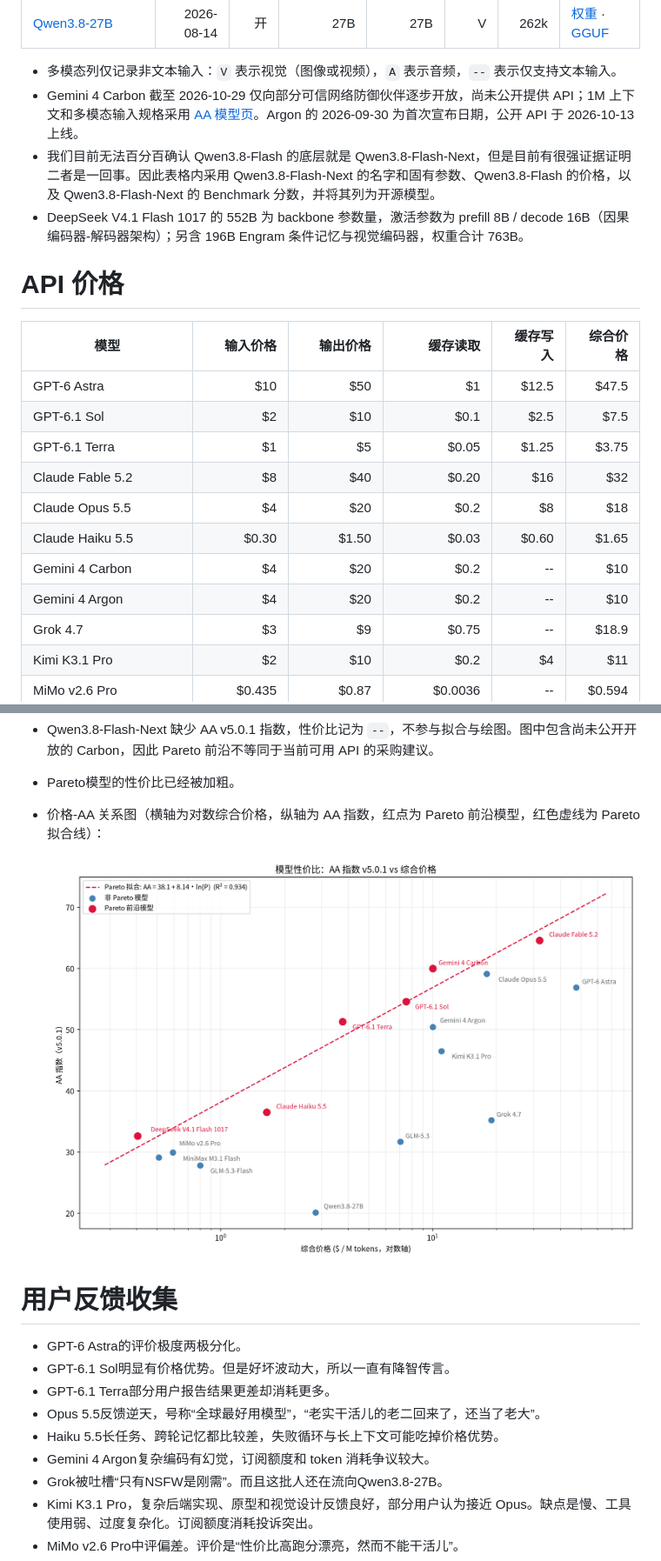
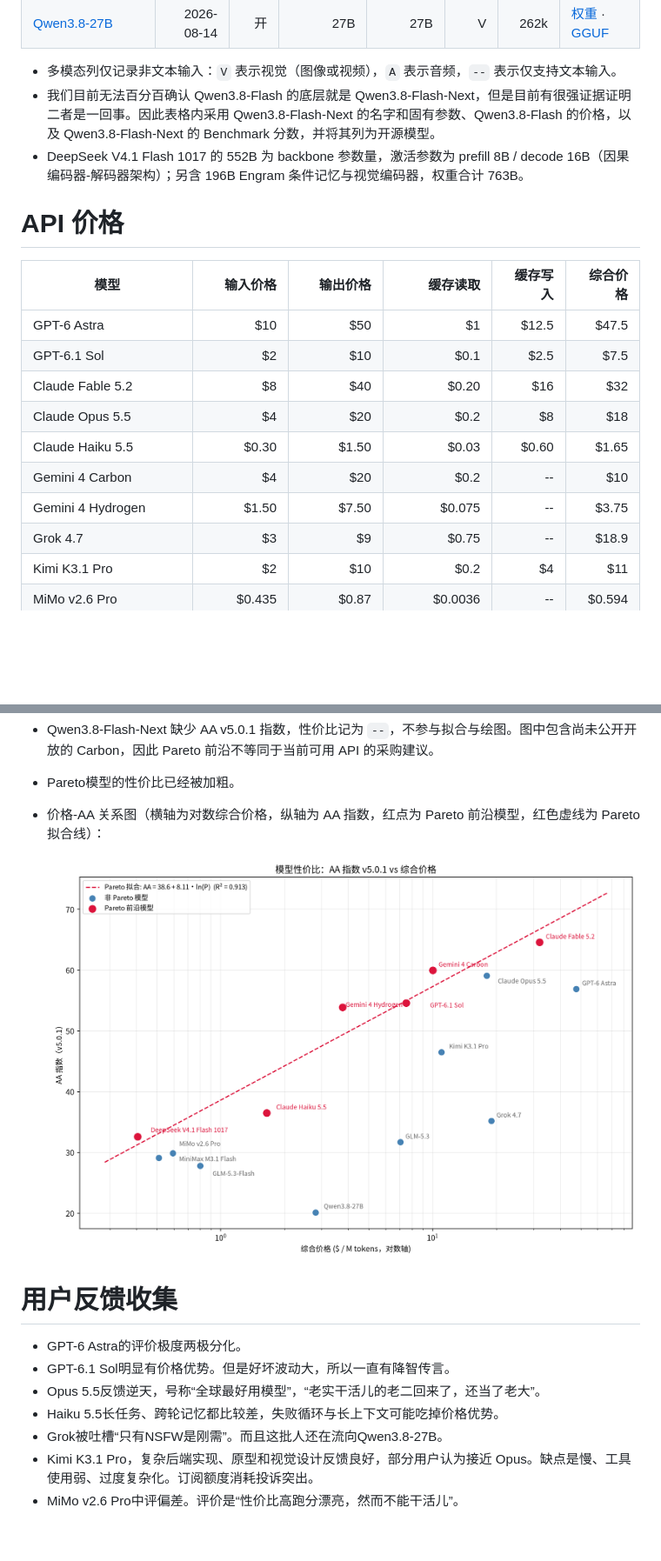
Before and after one commit to shell909090/ai, a Markdown page: comparison/README.md, 2 parts joined by grey strips. Shown: that part at 87% size. Drawn GitHub-style; pictures changed too: comparison/price_vs_aa.png; blank space fills up the shorter version.

Commit message:
comparison: add Gemini 4 Hydrogen and remove dominated models

```diff
--- a/comparison/README.md
+++ b/comparison/README.md
@@ -37,7 +36,6 @@
 | [Qwen3.8-27B](https://qwen.ai/blog?id=qwen3.8) | 2026-08-14 | 开 | 27B | 27B | V | 262k | [权重](https://huggingface.co/Qwen/Qwen3.8-27B) · [GGUF](https://huggingface.co/unsloth/Qwen3.8-27B-GGUF) |
 
 - 多模态列仅记录非文本输入：`V` 表示视觉（图像或视频），`A` 表示音频，`--` 表示仅支持文本输入。
-- Gemini 4 Carbon 截至 2026-10-29 仅向部分可信网络防御伙伴逐步开放，尚未公开提供 API；1M 上下文和多模态输入规格采用 [AA 模型页](https://artificialanalysis.ai/models/gemini-4-carbon)。Argon 的 2026-09-30 为首次宣布日期，公开 API 于 2026-10-13 上线。
 - 我们目前无法百分百确认 Qwen3.8-Flash 的底层就是 Qwen3.8-Flash-Next，但是目前有很强证据证明二者是一回事。因此表格内采用 Qwen3.8-Flash-Next 的名字和固有参数、Qwen3.8-Flash 的价格，以及 Qwen3.8-Flash-Next 的 Benchmark 分数，并将其列为开源模型。
 - DeepSeek V4.1 Flash 1017 的 552B 为 backbone 参数量，激活参数为 prefill 8B / decode 16B（因果编码器-解码器架构）；另含 196B Engram 条件记忆与视觉编码器，权重合计 763B。
 
@@ -47,12 +45,11 @@
 |---|---:|---:|---:|---:|---:|
 | GPT-6 Astra | \$10 | \$50 | \$1 | \$12.5 | \$47.5 |
 | GPT-6.1 Sol | \$2 | \$10 | \$0.1 | \$2.5 | \$7.5 |
-| GPT-6.1 Terra | \$1 | \$5 | \$0.05 | \$1.25 | \$3.75 |
 | Claude Fable 5.2 | \$8 | \$40 | \$0.20 | \$16 | \$32 |
 | Claude Opus 5.5 | \$4 | \$20 | \$0.2 | \$8 | \$18 |
 | Claude Haiku 5.5 | \$0.30 | \$1.50 | \$0.03 | \$0.60 | \$1.65 |
 | Gemini 4 Carbon | \$4 | \$20 | \$0.2 | -- | \$10 |
-| Gemini 4 Argon | \$4 | \$20 | \$0.2 | -- | \$10 |
+| Gemini 4 Hydrogen | \$1.50 | \$7.50 | \$0.075 | -- | \$3.75 |
 | Grok 4.7 | \$3 | \$9 | \$0.75 | -- | \$18.9 |
 | Kimi K3.1 Pro | \$2 | \$10 | \$0.2 | \$4 | \$11 |
 | MiMo v2.6 Pro | \$0.435 | \$0.87 | \$0.0036 | -- | \$0.594 |
@@ -127,10 +121,8 @@
 
 - GPT-6 Astra的评价极度两极分化。
 - GPT-6.1 Sol明显有价格优势。但是好坏波动大，所以一直有降智传言。
-- GPT-6.1 Terra部分用户报告结果更差却消耗更多。
 - Opus 5.5反馈逆天，号称“全球最好用模型”，“老实干活儿的老二回来了，还当了老大”。
 - Haiku 5.5长任务、跨轮记忆都比较差，失败循环与长上下文可能吃掉价格优势。
-- Gemini 4 Argon复杂编码有幻觉，订阅额度和 token 消耗争议较大。
 - Grok被吐槽“只有NSFW是刚需”。而且这批人还在流向Qwen3.8-27B。
 - Kimi K3.1 Pro，复杂后端实现、原型和视觉设计反馈良好，部分用户认为接近 Opus。缺点是慢、工具使用弱、过度复杂化。订阅额度消耗投诉突出。
 - MiMo v2.6 Pro中评偏差。评价是“性价比高跑分漂亮，然而不能干活儿”。
```
Also changed, not shown: other parts of comparison/README.md (+20 -24 lines), 1 other file.
